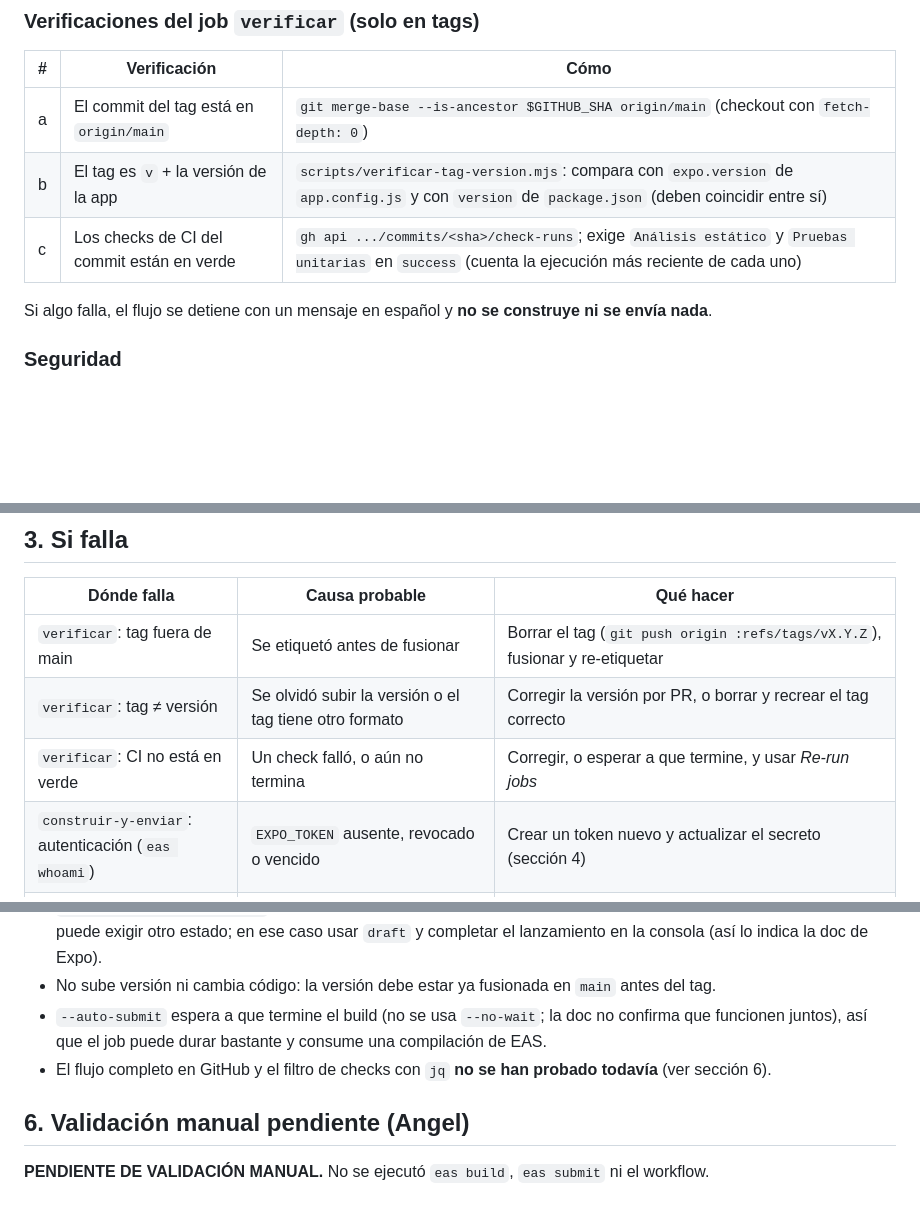
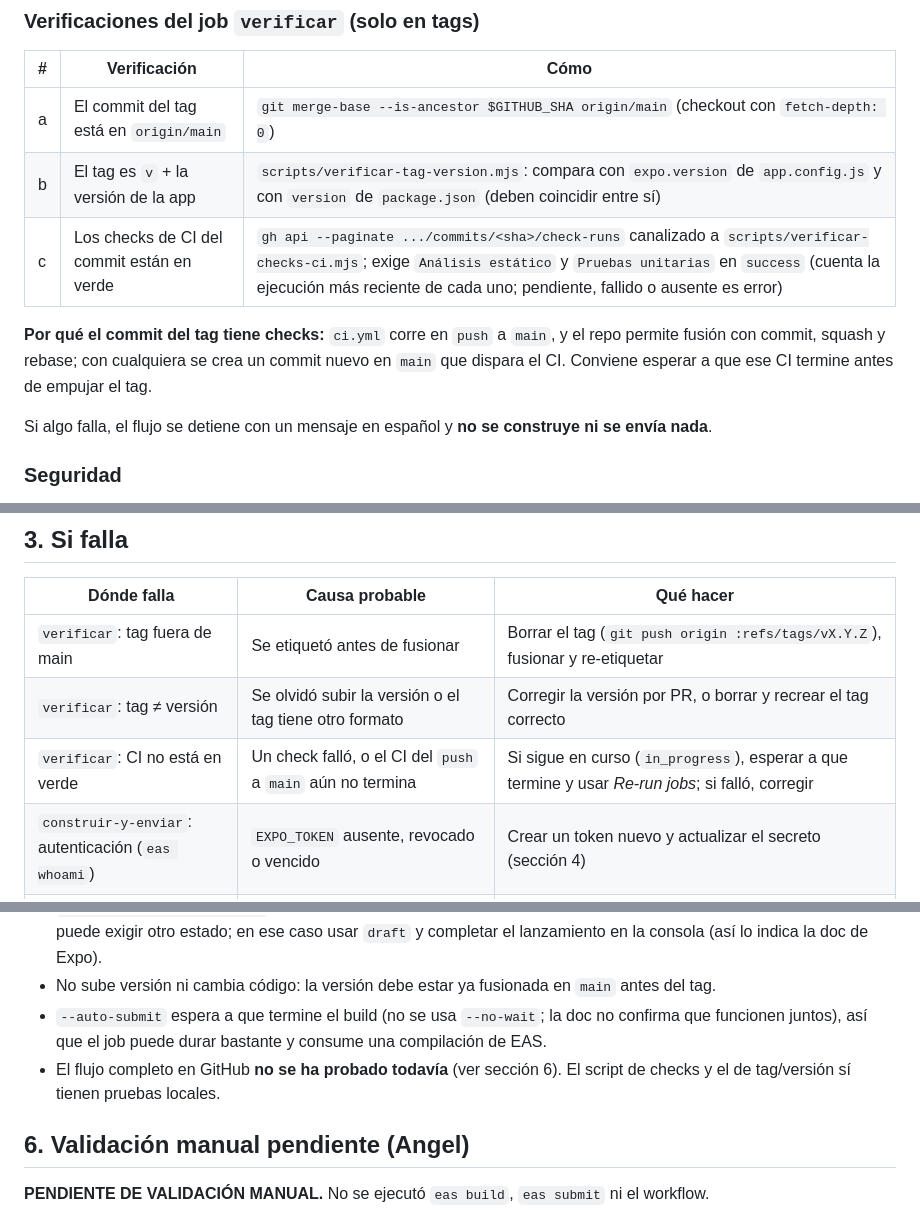
Before and after one commit to AngeloMtz/syscom-mobile, a Markdown page: docs/entrega-continua.md, 3 parts joined by grey strips. Rendered like a GitHub page; blank space fills up the shorter version.

Commit message:
docs: explicar el CI del commit del tag y el script de checks (#221)

```diff
--- a/docs/entrega-continua.md
+++ b/docs/entrega-continua.md
@@ -29,7 +29,9 @@ flowchart TD
 |---|---|---|
 | a | El commit del tag está en `origin/main` | `git merge-base --is-ancestor $GITHUB_SHA origin/main` (checkout con `fetch-depth: 0`) |
 | b | El tag es `v` + la versión de la app | `scripts/verificar-tag-version.mjs`: compara con `expo.version` de `app.config.js` y con `version` de `package.json` (deben coincidir entre sí) |
-| c | Los checks de CI del commit están en verde | `gh api .../commits/<sha>/check-runs`; exige `Análisis estático` y `Pruebas unitarias` en `success` (cuenta la ejecución más reciente de cada uno) |
+| c | Los checks de CI del commit están en verde | `gh api --paginate .../commits/<sha>/check-runs` canalizado a `scripts/verificar-checks-ci.mjs`; exige `Análisis estático` y `Pruebas unitarias` en `success` (cuenta la ejecución más reciente de cada uno; pendiente, fallido o ausente es error) |
+
+**Por qué el commit del tag tiene checks:** `ci.yml` corre en `push` a `main`, y el repo permite fusión con commit, squash y rebase; con cualquiera se crea un commit nuevo en `main` que dispara el CI. Conviene esperar a que ese CI termine antes de empujar el tag.
 
 Si algo falla, el flujo se detiene con un mensaje en español y **no se construye ni se envía nada**.
 
@@ -62,7 +64,7 @@ Para solo probar un build sin enviar: *Actions → Entrega continua → Run work
 |---|---|---|
 | `verificar`: tag fuera de main | Se etiquetó antes de fusionar | Borrar el tag (`git push origin :refs/tags/vX.Y.Z`), fusionar y re-etiquetar |
 | `verificar`: tag ≠ versión | Se olvidó subir la versión o el tag tiene otro formato | Corregir la versión por PR, o borrar y recrear el tag correcto |
-| `verificar`: CI no está en verde | Un check falló, o aún no termina | Corregir, o esperar a que termine, y usar *Re-run jobs* |
+| `verificar`: CI no está en verde | Un check falló, o el CI del `push` a `main` aún no termina | Si sigue en curso (`in_progress`), esperar a que termine y usar *Re-run jobs*; si falló, corregir |
 | `construir-y-enviar`: autenticación (`eas whoami`) | `EXPO_TOKEN` ausente, revocado o vencido | Crear un token nuevo y actualizar el secreto (sección 4) |
 | Build falla | Error de compilación o de credenciales en EAS | Revisar el enlace del build en el log y los registros en expo.dev |
 | Submit falla | Llave de Google sin asignar o sin permiso; `versionCode` ya subido | Revisar *Submissions* en expo.dev. Con `--non-interactive`, EAS usa la llave asignada a la app; si no hay, falla |
@@ -82,7 +84,7 @@ Si el build ya se creó pero el envío falló, se puede reintentar a mano (`eas
 - `releaseStatus: "completed"` publica de inmediato en la pista interna. Si la ficha de la app sigue incompleta, Google puede exigir otro estado; en ese caso usar `draft` y completar el lanzamiento en la consola (así lo indica la doc de Expo).
 - No sube versión ni cambia código: la versión debe estar ya fusionada en `main` antes del tag.
 - `--auto-submit` espera a que termine el build (no se usa `--no-wait`; la doc no confirma que funcionen juntos), así que el job puede durar bastante y consume una compilación de EAS.
-- El flujo completo en GitHub y el filtro de checks con `jq` **no se han probado todavía** (ver sección 6).
+- El flujo completo en GitHub **no se ha probado todavía** (ver sección 6). El script de checks y el de tag/versión sí tienen pruebas locales.
 
 ## 6. Validación manual pendiente (Angel)
 
```
